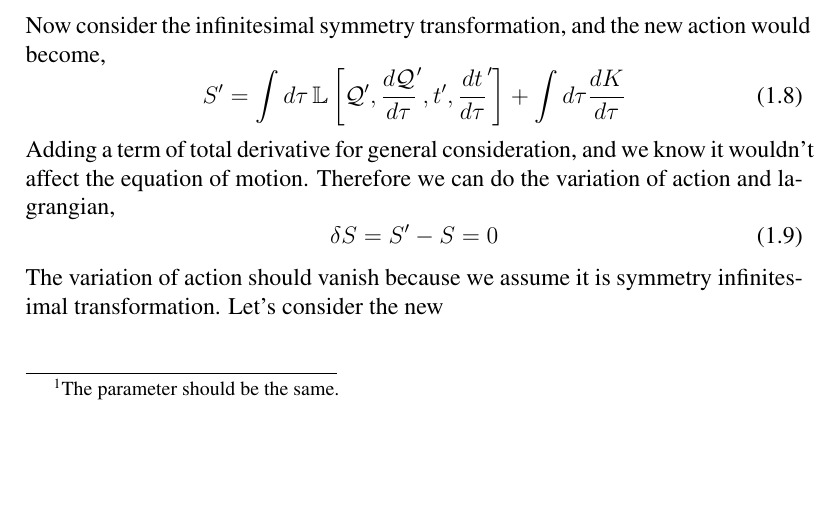
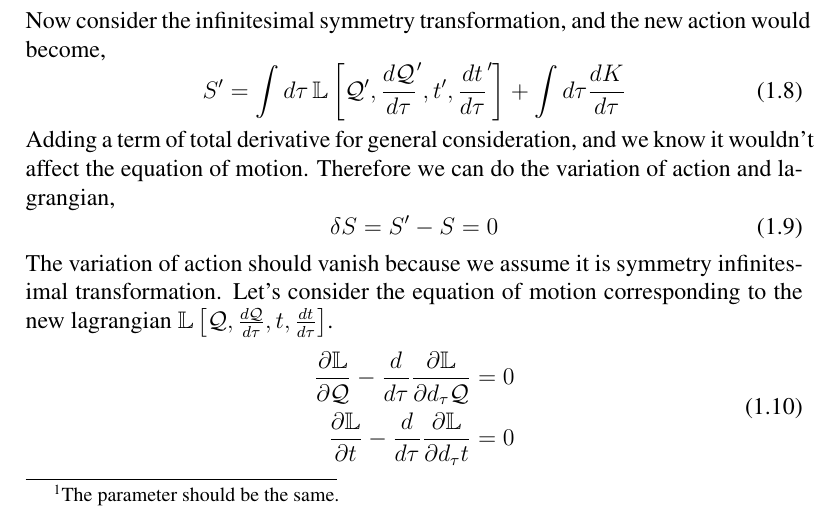
Before and after one commit to tingkaihsu/QFT, a LaTeX document (note.tex): part of page 2 of 2, cut so that both start at the same text, the shorter picture padded with empty space. Compiled offline with pdfLaTeX.

Commit message:
"commited"

```diff
--- a/note.tex
+++ b/note.tex
@@ -164,5 +164,11 @@ Therefore we can do the variation of action and lagrangian,
     \delta S = S' - S = 0
 \end{equation}
 The variation of action should vanish because we assume it is symmetry infinitesimal transformation.
-Let's consider the new
+Let's consider the equation of motion corresponding to the new lagrangian $\mathbb{L}\left[\mathcal{Q},\frac{d\mathcal{Q}}{d\tau},t, \frac{dt}{d\tau}\right]$.
+\begin{equation}
+    \begin{split}
+        \frac{\partial\mathbb{L}}{\partial\mathcal{Q}}-\frac{d}{d\tau}\frac{\partial\mathbb{L}}{\partial d_{\tau}\mathcal{Q}} = 0\\
+        \frac{\partial\mathbb{L}}{\partial t}-\frac{d}{d\tau}\frac{\partial\mathbb{L}}{\partial d_{\tau}t} = 0\\
+    \end{split}
+\end{equation}
 \end{document}
```
Also changed, not shown: note.pdf, 3 other files.
